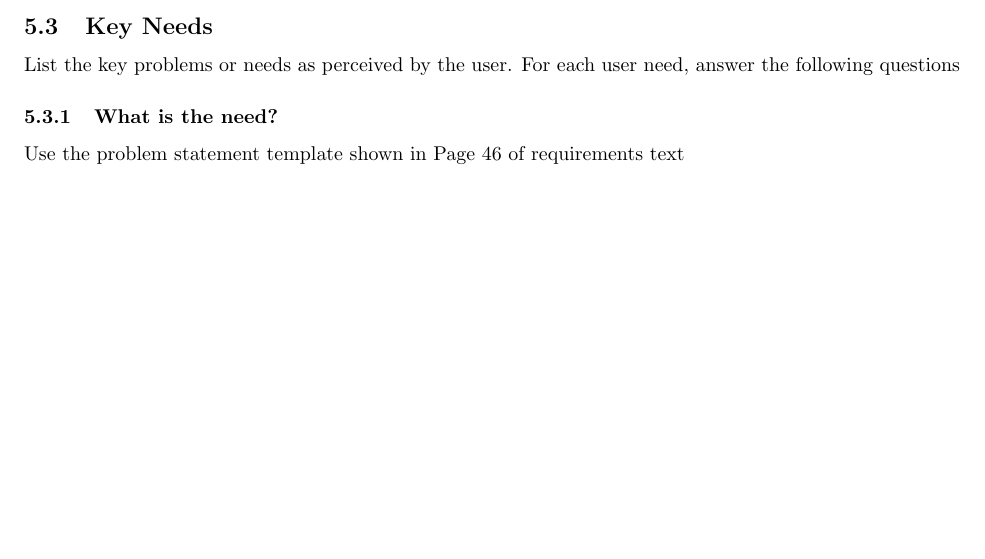
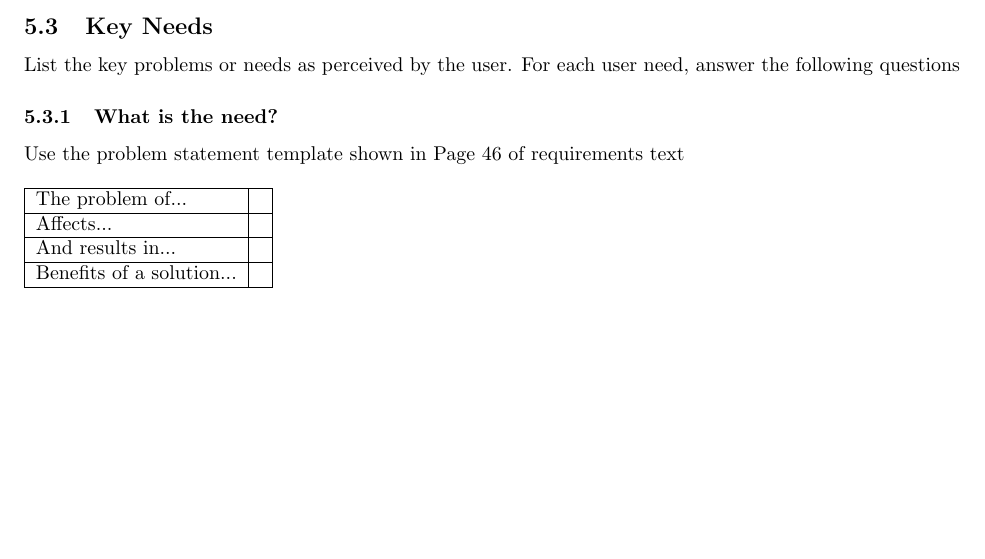
Before and after one commit to compuwizard123/participant-scheduling-system-docs, a LaTeX document (milestones/milestone-1/milestone-1.tex): part of page 2 of 5 before the commit and part of page 2 of 6 after it, cut so that both start at the same text, the shorter picture padded with empty space. Compiled offline with pdfLaTeX.

Commit message:
Start Key Needs. Layout template from page 46

```diff
--- a/milestones/milestone-1/milestone-1.tex
+++ b/milestones/milestone-1/milestone-1.tex
@@ -30,9 +30,16 @@ List the key problems or needs as perceived by the user. For each user need, ans
 
 \subsubsection{What is the need?}
 Use the problem statement template shown in Page 46 of requirements text
-
+\begin{table}[!hb]
+    \begin{tabular}{|l|l|}
+        \hline
+        The problem of... &  \\ \hline
+        Affects... &  \\ \hline
+        And results in... &  \\ \hline
+        Benefits of a solution... &  \\ \hline
+    \end{tabular}
+\end{table}
 \subsubsection{How is it solved now?}
-
 \subsubsection{What is a possible solution?}
 
 \subsection{Alternatives and Competition}
```
Also changed, not shown: milestones/milestone-1/milestone-1.pdf.
